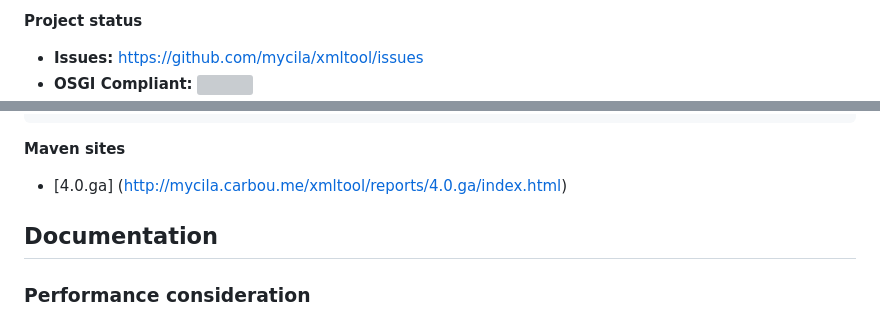
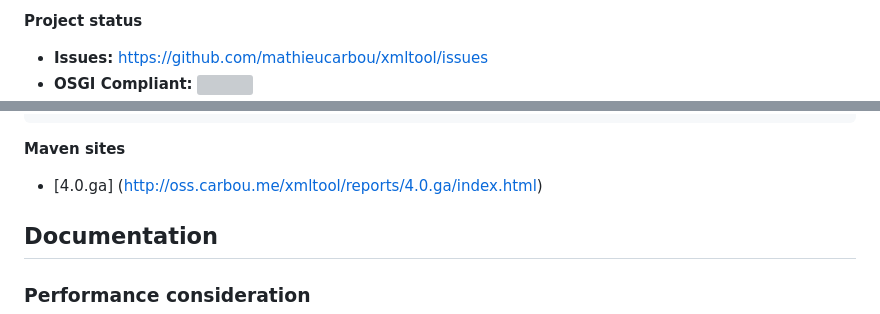
Before and after one commit to mathieucarbou/xmltool, a Markdown page: README.md, 2 parts joined by grey strips. GitHub-like rendering; grey boxes are pictures that could not be loaded.

```diff
--- a/README.md
+++ b/README.md
@@ -53,5 +53,5 @@ With XML Tool you will be able to quickly:
 
 __Project status__
 
- - __Issues:__ https://github.com/mycila/xmltool/issues
+ - __Issues:__ https://github.com/mathieucarbou/xmltool/issues
  - __OSGI Compliant:__ <img width="100px" src="http://www.sonatype.com/system/images/W1siZiIsIjIwMTMvMDQvMTIvMTEvNDAvMzcvMTgzL05leHVzX0ZlYXR1cmVfTWF0cml4X29zZ2lfbG9nby5wbmciXV0/Nexus-Feature-Matrix-osgi-logo.png" title="OSGI Compliant"></img>
@@ -77,7 +76,7 @@ __Maven dependency__
 
 __Maven sites__
 
- - [4.0.ga] (http://mycila.carbou.me/xmltool/reports/4.0.ga/index.html)
+ - [4.0.ga] (http://oss.carbou.me/xmltool/reports/4.0.ga/index.html)
 
 ## Documentation ##
 
```
Also changed, not shown: other parts of README.md (+0 -1 lines).
